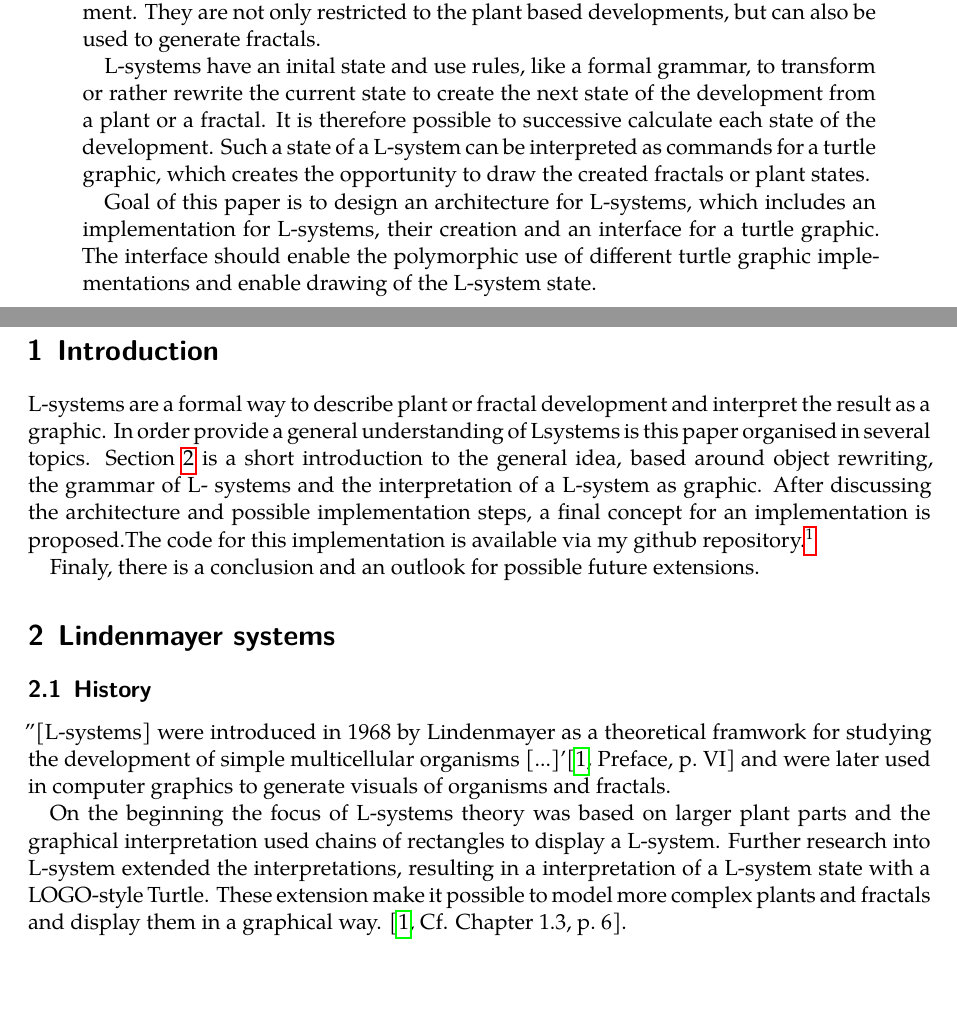
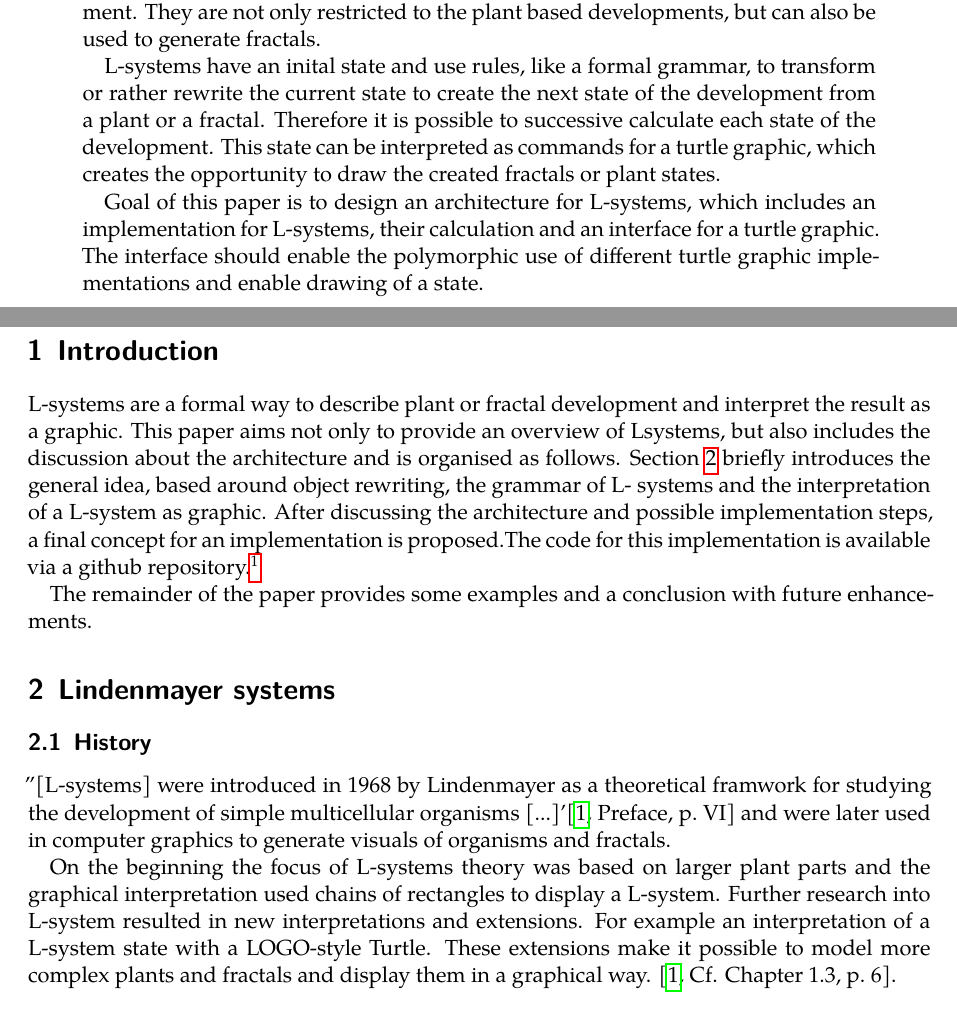
Before and after one commit to frozzenshooter/LSystems, a LaTeX document (docs/docs.tex): two parts of pages 1 and 2 of 24, joined at a grey line, cut so that both start at the same text, the shorter picture padded with empty space. Compiled offline with LuaLaTeX; a missing font is replaced by an installed copy or a similar font.

Commit message:
Paper abstract, introduction and LSystem history improved

```diff
--- a/docs/docs.tex
+++ b/docs/docs.tex
@@ -9,18 +9,18 @@ Lindenmayer Systems, short L-systems, are the result of research from Lindenmaye
 L-systems are a concept to mathematicaly/formal describe and model the growth processes of plant development. They are not only restricted to the plant based developments, but can also be used to generate fractals.
 
 L-systems have an inital state and use rules, like a formal grammar, to transform or rather rewrite the current state to create the next state of the development from a plant or a fractal.
-It is therefore possible to successive calculate each state of the development.
-Such a state of a L-system can be interpreted as commands for a turtle graphic, which creates the opportunity to draw the created fractals or plant states.
+Therefore it is possible to successive calculate each state of the development.
+This state can be interpreted as commands for a turtle graphic, which creates the opportunity to draw the created fractals or plant states.
 
-Goal of this paper is to design an architecture for L-systems, which includes an implementation for L-systems, their creation and an interface for a turtle graphic. The interface should enable the polymorphic use of different turtle graphic implementations and enable drawing of the L-system state.
+Goal of this paper is to design an architecture for L-systems, which includes an implementation for L-systems, their calculation and an interface for a turtle graphic. The interface should enable the polymorphic use of different turtle graphic implementations and enable drawing of a state.
 \end{abstract}
 
 \pagebreak
 \section{Introduction}
-L-systems are a formal way to describe plant or fractal development and interpret the result as a graphic. In order provide a general understanding of Lsystems is this  paper organised in several topics. Section \ref{section:lindenmayer} is a short introduction to the general idea,  based around object rewriting, the grammar of L- systems and the interpretation of a L-system as graphic.
-After discussing the architecture and possible implementation steps, a final concept for an implementation is proposed.The code for this implementation is available via my github repository.\footnote{See https://github.com/frozzenshooter/LSystems}
+L-systems are a formal way to describe plant or fractal development and interpret the result as a graphic. This paper aims not only to provide an overview of Lsystems, but also includes the discussion about the architecture and is organised as follows. Section \ref{section:lindenmayer} briefly introduces the general idea,  based around object rewriting, the grammar of L- systems and the interpretation of a L-system as graphic.
+After discussing the architecture and possible implementation steps, a final concept for an implementation is proposed.The code for this implementation is available via a github repository.\footnote{See https://github.com/frozzenshooter/LSystems}
 
-Finaly, there is a conclusion and an outlook for possible future extensions.
+The remainder of the paper provides some examples and a conclusion with future enhancements.
 
 \section{Lindenmayer systems}
 \label{section:lindenmayer}
@@ -28,7 +28,7 @@ Finaly, there is a conclusion and an outlook for possible future extensions.
 \label{section:history}
 ''[L-systems] were introduced in 1968 by Lindenmayer as a theoretical framwork for studying the development of simple multicellular organisms [...]'\cite[Preface, p.~VI]{prusinkiewiczp.lindenmayera.2004} and were later used in computer graphics to generate visuals of organisms and fractals.
 
-On the beginning the focus of L-systems theory was based on larger plant parts and the graphical interpretation used chains of rectangles to display a L-system. Further research into L-system extended the interpretations, resulting in a interpretation of a L-system state with a LOGO-style Turtle. These extension make it possible to model more complex plants and fractals and display them in a graphical way. \cite[Cf. Chapter 1.3, p.~6]{prusinkiewiczp.lindenmayera.2004}.
+On the beginning the focus of L-systems theory was based on larger plant parts and the graphical interpretation used chains of rectangles to display a L-system. Further research into L-system resulted in new interpretations and extensions. For example an interpretation of a L-system state with a LOGO-style Turtle. These extensions make it possible to model more complex plants and fractals and display them in a graphical way. \cite[Cf. Chapter 1.3, p.~6]{prusinkiewiczp.lindenmayera.2004}.
 
 \subsection{General idea}
 \label{section:gerneralidea}
```
Also changed, not shown: docs/docs.pdf.
